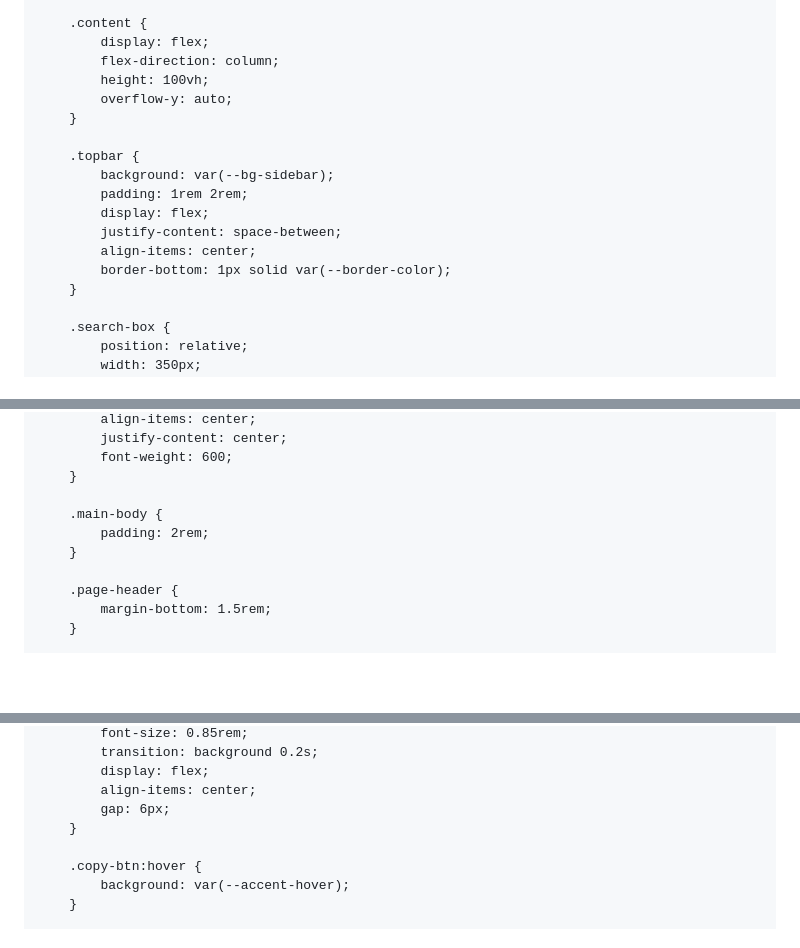
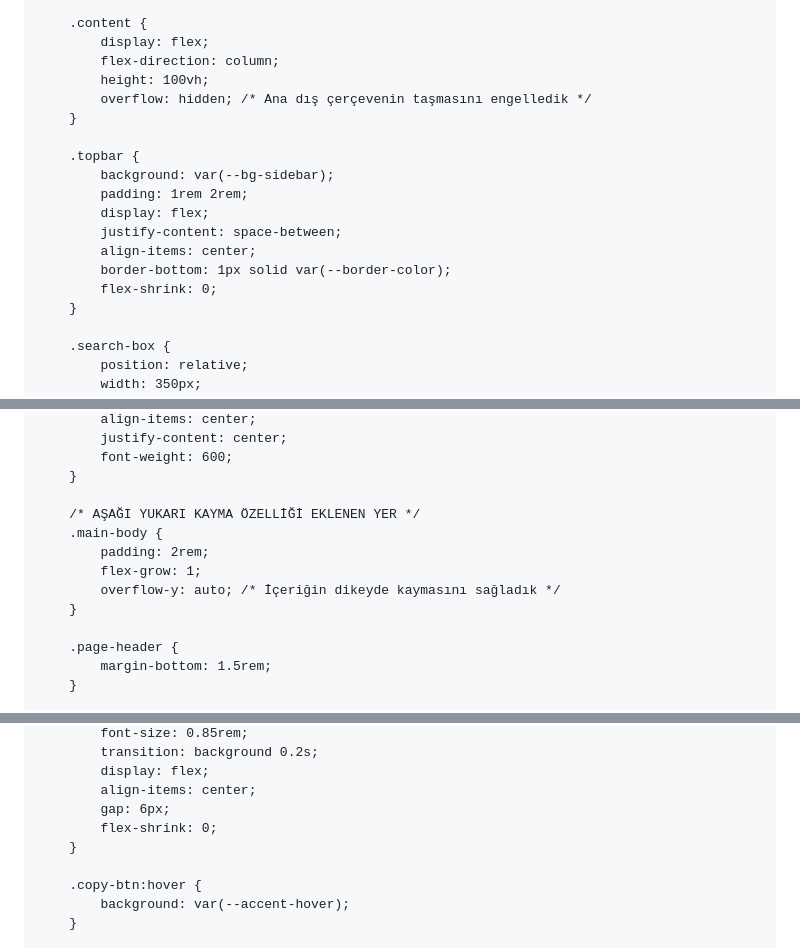
Before and after one commit to steamert3-hue/ems-database, a Markdown page: README.md, 3 parts joined by grey strips. GitHub-like rendering; blank space fills up the shorter version.

```diff
--- a/README.md
+++ b/README.md
@@ -201,7 +201,7 @@
             display: flex;
             flex-direction: column;
             height: 100vh;
-            overflow-y: auto;
+            overflow: hidden; /* Ana dış çerçevenin taşmasını engelledik */
         }
 
         .topbar {
@@ -211,6 +211,7 @@
             justify-content: space-between;
             align-items: center;
             border-bottom: 1px solid var(--border-color);
+            flex-shrink: 0;
         }
 
         .search-box {
@@ -254,8 +255,11 @@
             font-weight: 600;
         }
 
+        /* AŞAĞI YUKARI KAYMA ÖZELLİĞİ EKLENEN YER */
         .main-body {
             padding: 2rem;
+            flex-grow: 1;
+            overflow-y: auto; /* İçeriğin dikeyde kaymasını sağladık */
         }
 
         .page-header {
@@ -320,6 +324,7 @@
             display: flex;
             align-items: center;
             gap: 6px;
+            flex-shrink: 0;
         }
 
         .copy-btn:hover {
```
